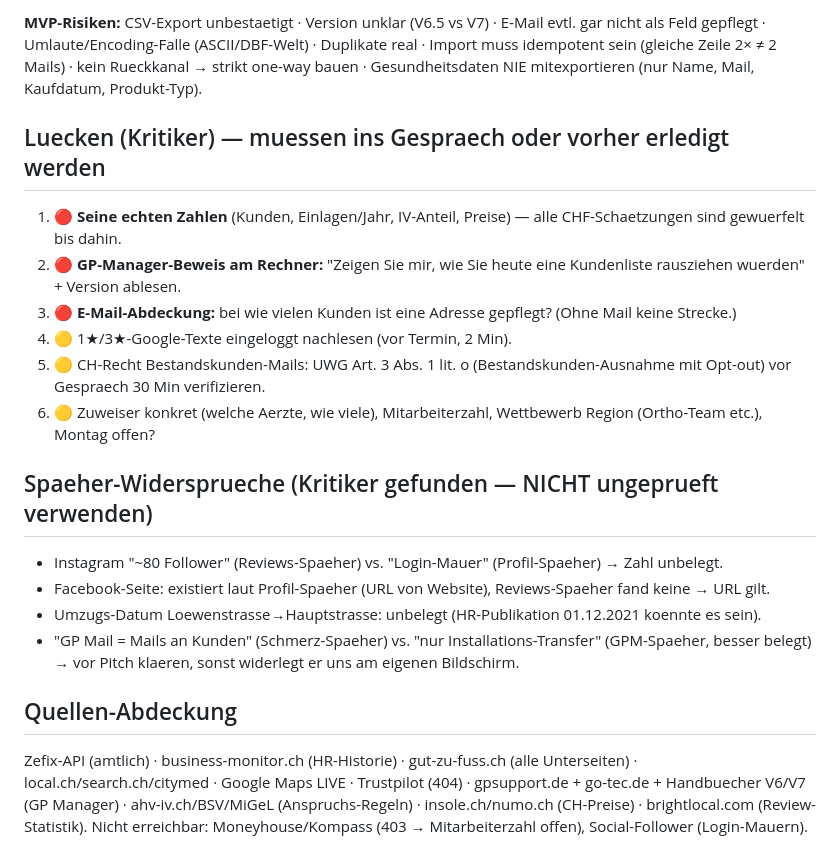
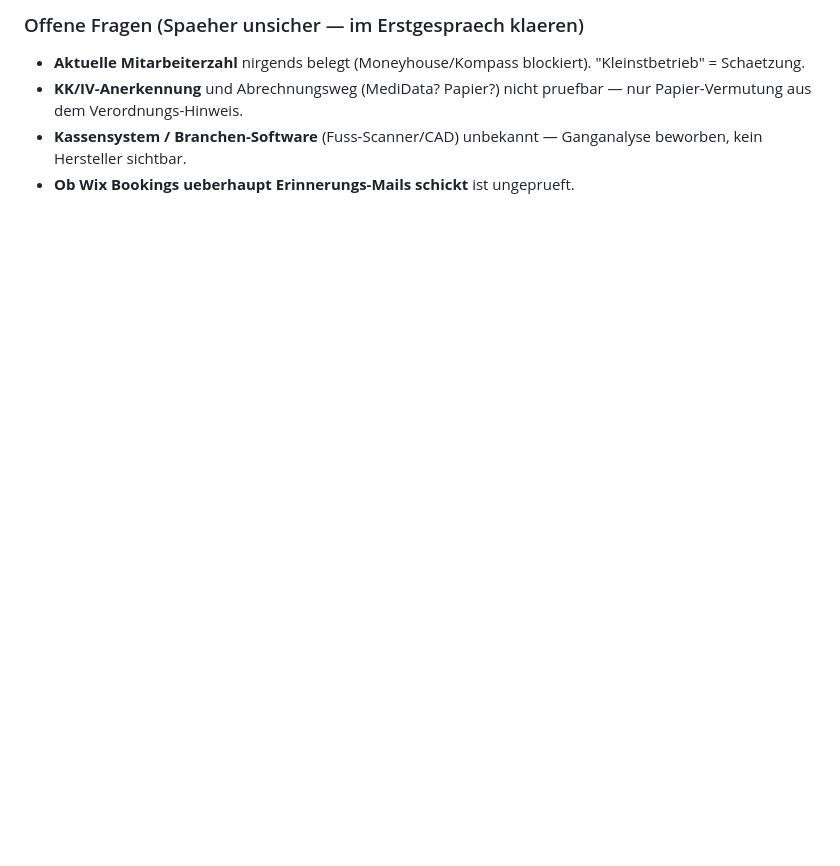
Before and after one commit to Swisscare-Jobs-GmbH/ai-firma, a Markdown page: kunden/gzf/2026-07-19-gzf-firma-profil.md, the part around one of its changes. Drawn GitHub-style; blank space fills up the shorter version.

```diff
--- a/kunden/gzf/2026-07-19-gzf-firma-profil.md
+++ b/kunden/gzf/2026-07-19-gzf-firma-profil.md
@@ -80,26 +38,5 @@ GP-Installationen, KEIN Kunden-Mailing), keine offene API, **kein dokumentierter
-**MVP-Risiken:** CSV-Export unbestaetigt · Version unklar (V6.5 vs V7) · E-Mail evtl. gar nicht als Feld gepflegt ·
-Umlaute/Encoding-Falle (ASCII/DBF-Welt) · Duplikate real · Import muss idempotent sein (gleiche Zeile 2× ≠ 2 Mails) ·
-kein Rueckkanal → strikt one-way bauen · Gesundheitsdaten NIE mitexportieren (nur Name, Mail, Kaufdatum, Produkt-Typ).
-
-## Luecken (Kritiker) — muessen ins Gespraech oder vorher erledigt werden
-
-1. 🔴 **Seine echten Zahlen** (Kunden, Einlagen/Jahr, IV-Anteil, Preise) — alle CHF-Schaetzungen sind gewuerfelt bis dahin.
-2. 🔴 **GP-Manager-Beweis am Rechner:** "Zeigen Sie mir, wie Sie heute eine Kundenliste rausziehen wuerden" + Version ablesen.
-3. 🔴 **E-Mail-Abdeckung:** bei wie vielen Kunden ist eine Adresse gepflegt? (Ohne Mail keine Strecke.)
-4. 🟡 1★/3★-Google-Texte eingeloggt nachlesen (vor Termin, 2 Min).
-5. 🟡 CH-Recht Bestandskunden-Mails: UWG Art. 3 Abs. 1 lit. o (Bestandskunden-Ausnahme mit Opt-out) vor Gespraech 30 Min verifizieren.
-6. 🟡 Zuweiser konkret (welche Aerzte, wie viele), Mitarbeiterzahl, Wettbewerb Region (Ortho-Team etc.), Montag offen?
-
-## Spaeher-Widersprueche (Kritiker gefunden — NICHT ungeprueft verwenden)
-
-- Instagram "~80 Follower" (Reviews-Spaeher) vs. "Login-Mauer" (Profil-Spaeher) → Zahl unbelegt.
-- Facebook-Seite: existiert laut Profil-Spaeher (URL von Website), Reviews-Spaeher fand keine → URL gilt.
-- Umzugs-Datum Loewenstrasse→Hauptstrasse: unbelegt (HR-Publikation 01.12.2021 koennte es sein).
-- "GP Mail = Mails an Kunden" (Schmerz-Spaeher) vs. "nur Installations-Transfer" (GPM-Spaeher, besser belegt) → vor Pitch klaeren, sonst widerlegt er uns am eigenen Bildschirm.
-
-## Quellen-Abdeckung
-
-Zefix-API (amtlich) · business-monitor.ch (HR-Historie) · gut-zu-fuss.ch (alle Unterseiten) · local.ch/search.ch/citymed ·
-Google Maps LIVE · Trustpilot (404) · gpsupport.de + go-tec.de + Handbuecher V6/V7 (GP Manager) · ahv-iv.ch/BSV/MiGeL
-(Anspruchs-Regeln) · insole.ch/numo.ch (CH-Preise) · brightlocal.com (Review-Statistik).
-Nicht erreichbar: Moneyhouse/Kompass (403 → Mitarbeiterzahl offen), Social-Follower (Login-Mauern).
+### Offene Fragen (Spaeher unsicher — im Erstgespraech klaeren)
+- **Aktuelle Mitarbeiterzahl** nirgends belegt (Moneyhouse/Kompass blockiert). "Kleinstbetrieb" = Schaetzung.
+- **KK/IV-Anerkennung** und Abrechnungsweg (MediData? Papier?) nicht pruefbar — nur Papier-Vermutung aus dem Verordnungs-Hinweis.
+- **Kassensystem / Branchen-Software** (Fuss-Scanner/CAD) unbekannt — Ganganalyse beworben, kein Hersteller sichtbar.
+- **Ob Wix Bookings ueberhaupt Erinnerungs-Mails schickt** ist ungeprueft.
```
Also changed, not shown: other parts of kunden/gzf/2026-07-19-gzf-firma-profil.md (+25 -67 lines), kunden/gzf/2026-07-19-gzf-schmerz-hypothesen.md (added, +26 -0 lines).
